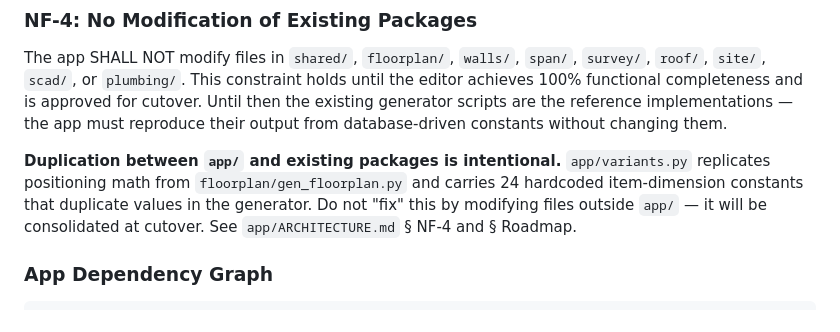
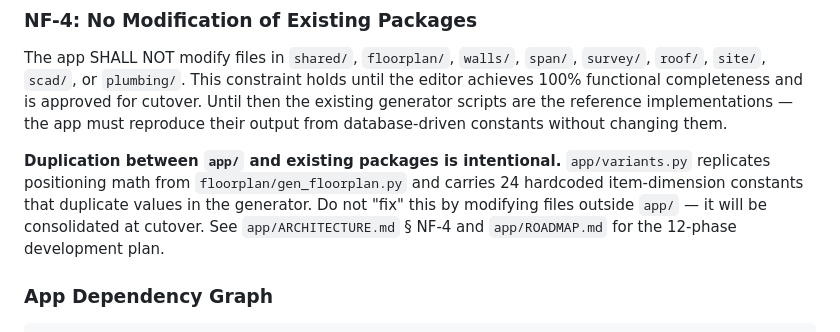
Before and after one commit to MangoCats/guesthouse, a Markdown page: CLAUDE.md, the part around the change. GitHub-like rendering.

Commit message:
Add 12-phase development roadmap

````diff
--- a/CLAUDE.md
+++ b/CLAUDE.md
@@ -125,7 +125,8 @@ constants without changing them.
 `app/variants.py` replicates positioning math from `floorplan/gen_floorplan.py`
 and carries 24 hardcoded item-dimension constants that duplicate values in the
 generator.  Do not "fix" this by modifying files outside `app/` — it will be
-consolidated at cutover.  See `app/ARCHITECTURE.md` § NF-4 and § Roadmap.
+consolidated at cutover.  See `app/ARCHITECTURE.md` § NF-4 and `app/ROADMAP.md`
+for the 12-phase development plan.
 
 ### App Dependency Graph
 ```
````
Also changed, not shown: app/ARCHITECTURE.md (+6 -64 lines), app/ROADMAP.md (added, +510 -0 lines).
